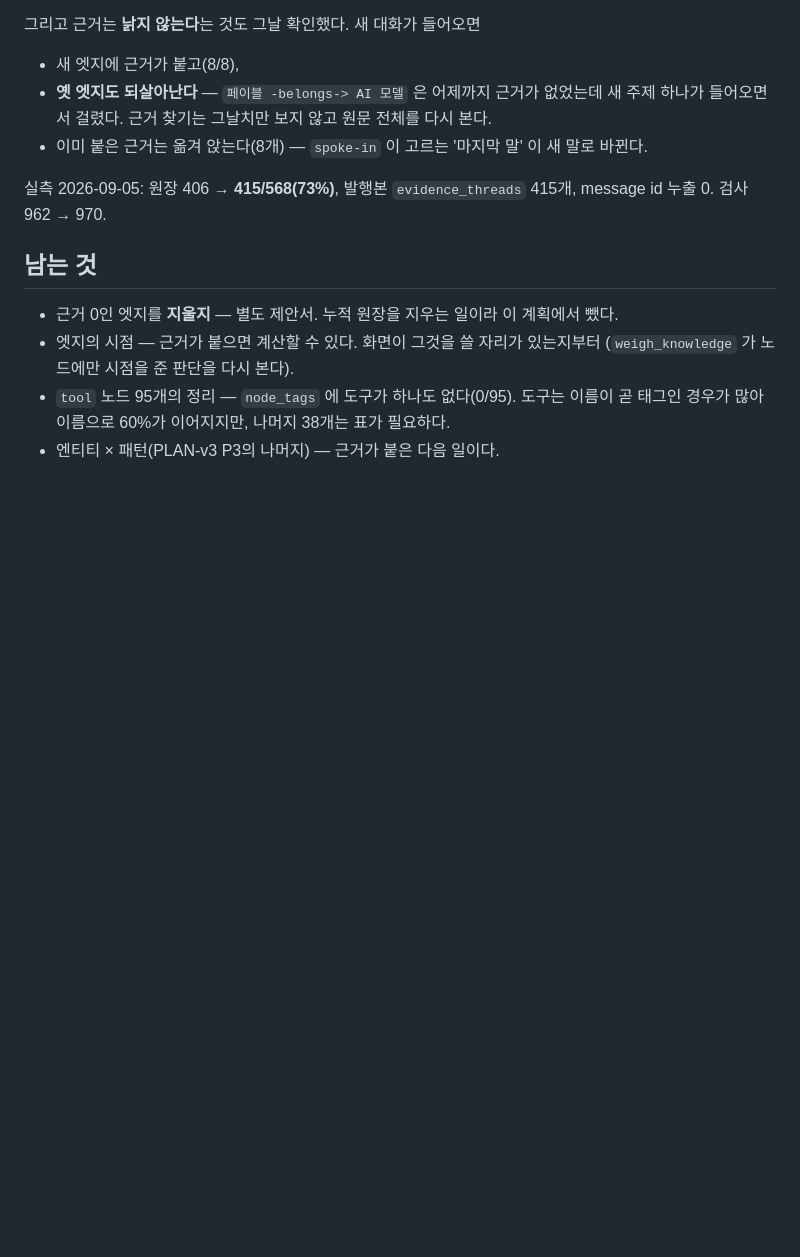
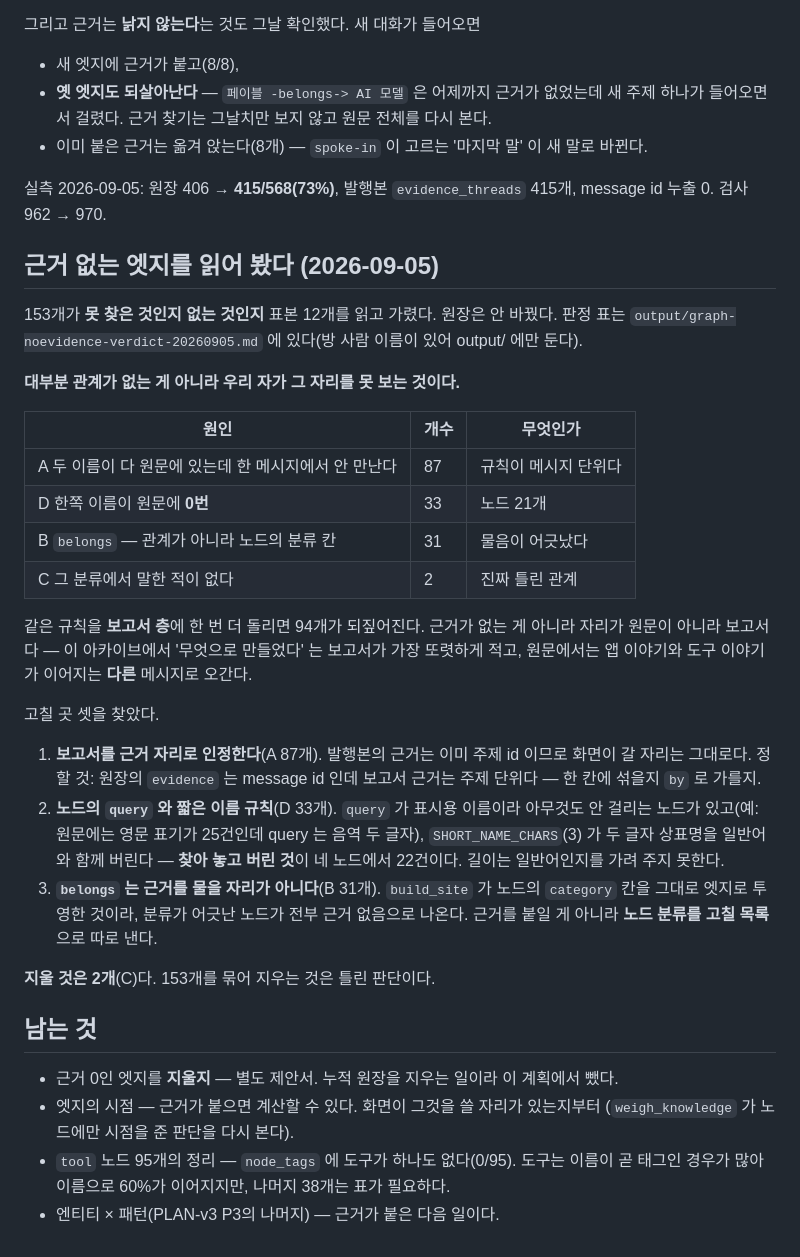
Before and after one commit to dreamworker0/katok-archive, a Markdown page: docs/PLAN-graph-evidence-2026-09.md, the part around the change. GitHub-like rendering; blank space fills up the shorter version.

Commit message:
docs(관계망): 근거 없는 엣지 153개를 읽고 원인을 갈랐다 — 지울 것은 2개다
'정리'가 곧 '지우기'인 줄 알고 시작했는데, 표본 12개를 읽어 보니 아니었다.
대부분 관계가 없는 게 아니라 우리 자가 그 자리를 못 보는 것이다.

  A 87개  두 이름이 다 원문에 있는데 한 메시지에서 안 만난다
  D 33개  한쪽 이름이 원문에 0번 (노드 21개)
  B 31개  belongs — 관계가 아니라 노드의 분류 칸이다
  C  2개  그 분류에서 말한 적이 없다 (진짜 틀린 관계)

같은 규칙을 보고서 층에 한 번 더 돌리면 94개가 되짚어진다. 이 아카이브에서
'무엇으로 만들었다' 는 보고서가 가장 또렷하게 적고, 원문에서는 앱 이야기와 도구
이야기가 이어지는 **다른** 메시지로 오간다 — 메시지 단위 규칙이 볼 수 없는 자리다.

D 를 열어 보니 절반은 우리 잘못이었다. query 가 표시용 이름이라 아무것도 안 걸리는
노드가 있고(원문에는 영문 표기가 25건인데 query 는 음역 두 글자), SHORT_NAME_CHARS
가 두 글자 상표명을 일반어와 함께 버린다 — 네 노드에서 22건을 찾아 놓고 버렸다.
길이는 일반어인지를 가려 주지 못한다.

B 는 물음 자체가 어긋났다. belongs 엣지는 대화에서 찾은 주장이 아니라 build_site 가
노드의 category 칸을 그대로 투영한 것이다. 그러니 분류가 어긋난 노드가 전부 근거
없음으로 나온다 — 표본 다섯이 그 꼴이었다(infra 로 적힌 도구가 실제로는 ai-tools·
실천·projects 에서만 이야기된다). 근거를 붙일 게 아니라 분류를 고칠 목록이다.

판정 표는 output/graph-noevidence-verdict-20260905.md 에 있다 — 방 사람 이름이
들어가므로 저장소에는 두지 않는다. 계획서에는 이름 없이 수와 원인만 적었다.

원장·발행본은 한 글자도 안 바꿨다.

Co-Authored-By: Claude Opus <noreply@anthropic.com>

```diff
--- a/docs/PLAN-graph-evidence-2026-09.md
+++ b/docs/PLAN-graph-evidence-2026-09.md
@@ -304,6 +304,41 @@ LLM 을 부르지 않아 값이 들지 않고 568개를 2.5초에 훑는다. 보
 실측 2026-09-05: 원장 406 → **415/568(73%)**, 발행본 `evidence_threads` 415개,
 message id 누출 0. 검사 962 → 970.
 
+## 근거 없는 엣지를 읽어 봤다 (2026-09-05)
+
+153개가 **못 찾은 것인지 없는 것인지** 표본 12개를 읽고 가렸다. 원장은 안 바꿨다.
+판정 표는 `output/graph-noevidence-verdict-20260905.md` 에 있다(방 사람 이름이 있어
+output/ 에만 둔다).
+
+**대부분 관계가 없는 게 아니라 우리 자가 그 자리를 못 보는 것이다.**
+
+| 원인 | 개수 | 무엇인가 |
+|---|---|---|
+| A 두 이름이 다 원문에 있는데 한 메시지에서 안 만난다 | 87 | 규칙이 메시지 단위다 |
+| D 한쪽 이름이 원문에 **0번** | 33 | 노드 21개 |
+| B `belongs` — 관계가 아니라 노드의 분류 칸 | 31 | 물음이 어긋났다 |
+| C 그 분류에서 말한 적이 없다 | 2 | 진짜 틀린 관계 |
+
+같은 규칙을 **보고서 층**에 한 번 더 돌리면 94개가 되짚어진다. 근거가 없는 게
+아니라 자리가 원문이 아니라 보고서다 — 이 아카이브에서 '무엇으로 만들었다' 는
+보고서가 가장 또렷하게 적고, 원문에서는 앱 이야기와 도구 이야기가 이어지는 **다른**
+메시지로 오간다.
+
+고칠 곳 셋을 찾았다.
+
+1. **보고서를 근거 자리로 인정한다**(A 87개). 발행본의 근거는 이미 주제 id 이므로
+   화면이 갈 자리는 그대로다. 정할 것: 원장의 `evidence` 는 message id 인데 보고서
+   근거는 주제 단위다 — 한 칸에 섞을지 `by` 로 가를지.
+2. **노드의 `query` 와 짧은 이름 규칙**(D 33개). `query` 가 표시용 이름이라 아무것도
+   안 걸리는 노드가 있고(예: 원문에는 영문 표기가 25건인데 query 는 음역 두 글자),
+   `SHORT_NAME_CHARS`(3) 가 두 글자 상표명을 일반어와 함께 버린다 — **찾아 놓고
+   버린 것**이 네 노드에서 22건이다. 길이는 일반어인지를 가려 주지 못한다.
+3. **`belongs` 는 근거를 물을 자리가 아니다**(B 31개). `build_site` 가 노드의
+   `category` 칸을 그대로 엣지로 투영한 것이라, 분류가 어긋난 노드가 전부 근거
+   없음으로 나온다. 근거를 붙일 게 아니라 **노드 분류를 고칠 목록**으로 따로 낸다.
+
+**지울 것은 2개**(C)다. 153개를 묶어 지우는 것은 틀린 판단이다.
+
 ## 남는 것
 
 - 근거 0인 엣지를 **지울지** — 별도 제안서. 누적 원장을 지우는 일이라 이 계획에서 뺐다.
```
